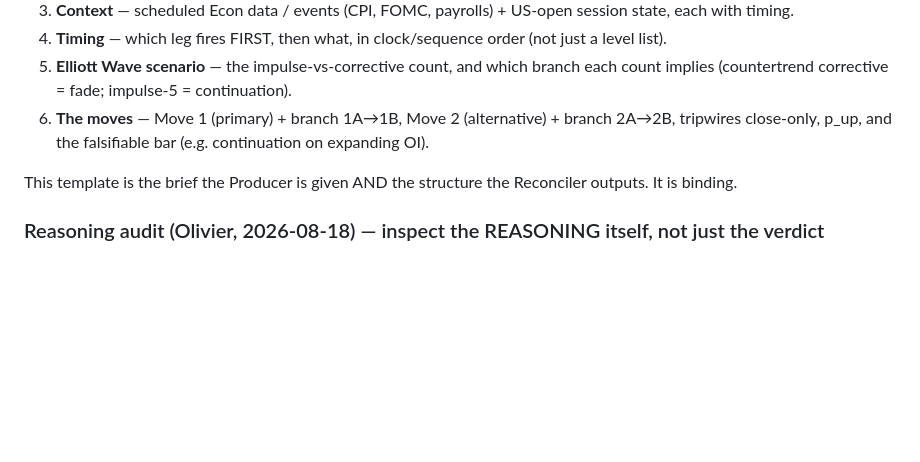
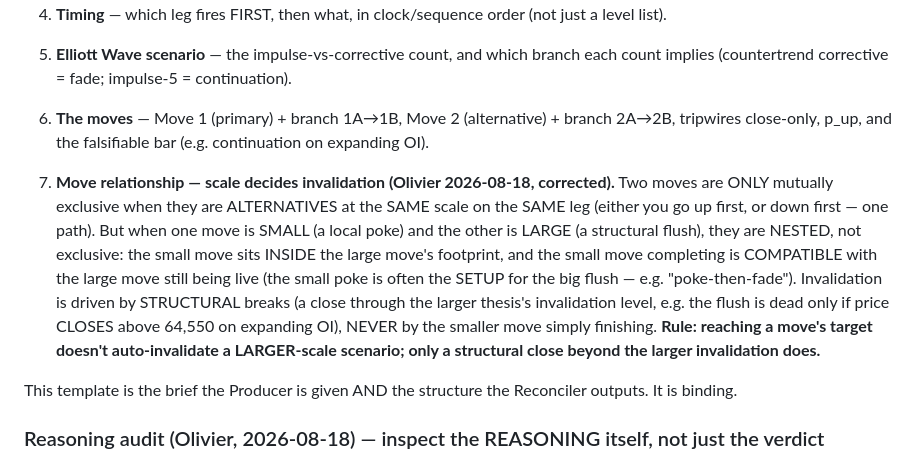
Before and after one commit to olcast/Bob, a Markdown page: SOP-RECURSIVE.md, the part around the change. Drawn GitHub-style; blank space fills up the shorter version.

Commit message:
ops: SOP §3c.7 — small vs large moves are NESTED not exclusive; structural close (not the other move) drives invalidation

```diff
--- a/SOP-RECURSIVE.md
+++ b/SOP-RECURSIVE.md
@@ -72,6 +72,8 @@ Every next-2-moves call MUST include all of these, in this order. Levels alone a
 4. **Timing** — which leg fires FIRST, then what, in clock/sequence order (not just a level list).
 5. **Elliott Wave scenario** — the impulse-vs-corrective count, and which branch each count implies (countertrend corrective = fade; impulse-5 = continuation).
 6. **The moves** — Move 1 (primary) + branch 1A→1B, Move 2 (alternative) + branch 2A→2B, tripwires close-only, p_up, and the falsifiable bar (e.g. continuation on expanding OI).
+
+7. **Move relationship — scale decides invalidation (Olivier 2026-08-18, corrected).** Two moves are ONLY mutually exclusive when they are ALTERNATIVES at the SAME scale on the SAME leg (either you go up first, or down first — one path). But when one move is SMALL (a local poke) and the other is LARGE (a structural flush), they are NESTED, not exclusive: the small move sits INSIDE the large move's footprint, and the small move completing is COMPATIBLE with the large move still being live (the small poke is often the SETUP for the big flush — e.g. "poke-then-fade"). Invalidation is driven by STRUCTURAL breaks (a close through the larger thesis's invalidation level, e.g. the flush is dead only if price CLOSES above 64,550 on expanding OI), NEVER by the smaller move simply finishing. **Rule: reaching a move's target doesn't auto-invalidate a LARGER-scale scenario; only a structural close beyond the larger invalidation does.**
 
 This template is the brief the Producer is given AND the structure the Reconciler outputs. It is binding.
 
```
